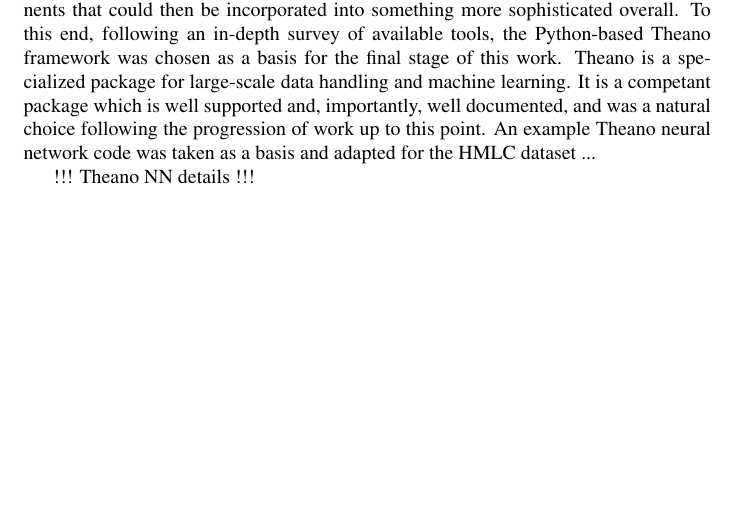
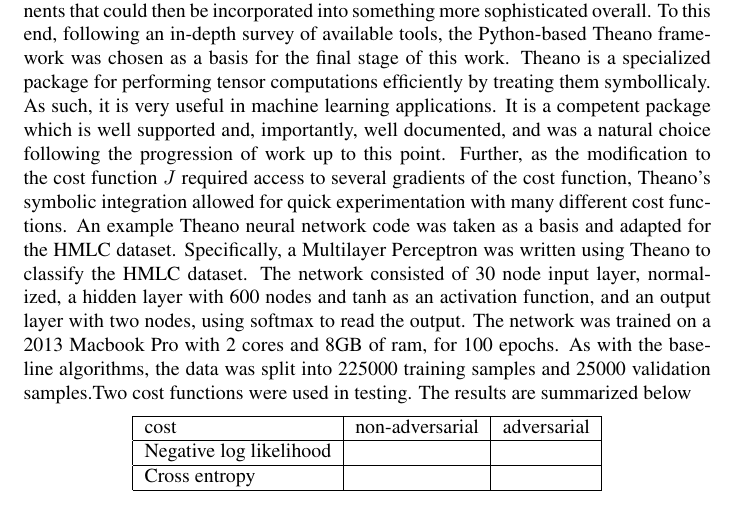
Before and after one commit to Reikyo/xmachina_paper, a LaTeX paper (CMPT419726_Paper.tex): part of page 8 of 9, cut so that both start at the same text, the shorter picture padded with empty space. Compiled offline with pdfLaTeX; a LaTeX package or settings file that is missing is left out.

Commit message:
some Theano stuff

```diff
--- a/CMPT419726_Paper.tex
+++ b/CMPT419726_Paper.tex
@@ -196,9 +196,21 @@
 
 !!! MatLab NN details !!!
 
-The MatLab neural network was intended to be no more than an advanced baseline scenario, and to provide a development platform for the adversarial training components that could then be incorporated into something more sophisticated overall. To this end, following an in-depth survey of available tools, the Python-based Theano framework was chosen as a basis for the final stage of this work. Theano is a specialized package for large-scale data handling and machine learning. It is a competant package which is well supported and, importantly, well documented, and was a natural choice following the progression of work up to this point. An example Theano neural network code was taken as a basis and adapted for the HMLC dataset ...
+The MatLab neural network was intended to be no more than an advanced baseline scenario, and to provide a development platform for the adversarial training components that could then be incorporated into something more sophisticated overall. To this end, following an in-depth survey of available tools, the Python-based Theano framework was chosen as a basis for the final stage of this work. Theano is a specialized package for performing tensor computations efficiently by treating them symbollicaly. As such, it is very useful in machine learning applications. It is a competent package which is well supported and, importantly, well documented, and was a natural choice following the progression of work up to this point. Further, as the modification to the cost function $J$ required access to several gradients of the cost function, Theano's symbolic integration allowed for quick experimentation with many different cost functions. An example Theano neural network code was taken as a basis and adapted for the HMLC dataset. Specifically, a Multilayer Perceptron was written using Theano to classify the HMLC dataset. The network consisted of 30 node input layer, normalized, a hidden layer with 600 nodes and tanh as an activation function, and an output layer with two nodes, using softmax to read the output. The network was trained on a 2013 Macbook Pro
+	with 2 cores and 8GB of ram, for 100 epochs. As with the baseline algorithms, the data was split into 225000 training samples and 25000 validation samples.Two cost functions were used in testing. The results are summarized below
+\begin{center}
+	\begin{tabular}{|l|c|c|}
+	  \hline
+	  cost&non-adversarial&adversarial \\
+	  \hline
+	  Negative log likelihood& & \\
+	  \hline
+	  Cross entropy& & \\
+	  \hline
+	\end{tabular}
+\end{center}
 
-!!! Theano NN details !!!
+
 
 % **************************************************************************************************************************
 
```
Also changed, not shown: CMPT419726_Paper.pdf.
